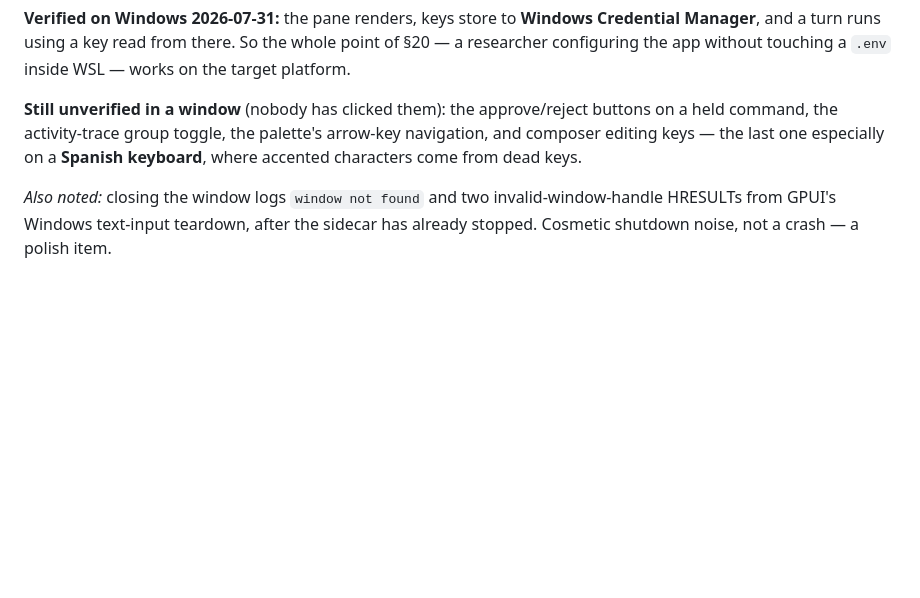
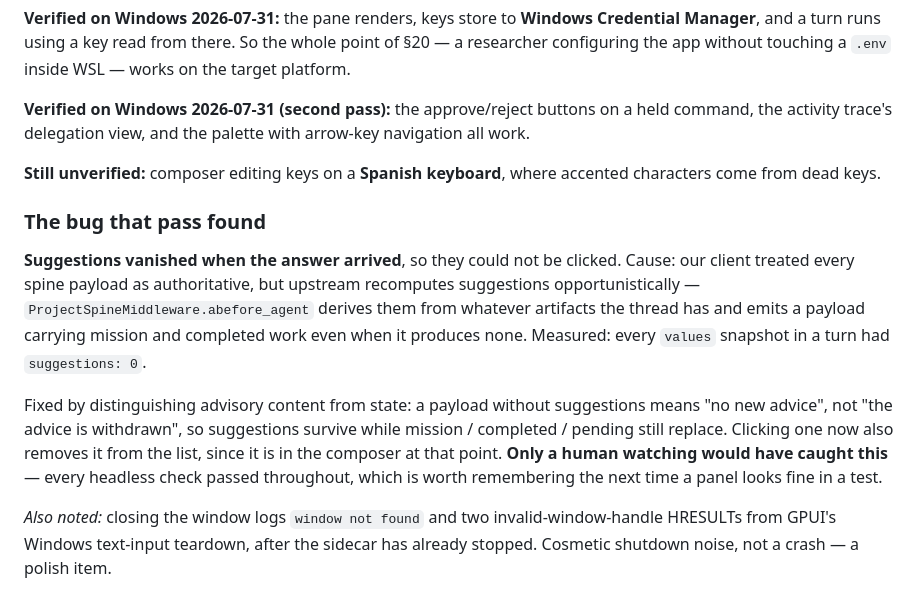
Before and after one commit to CENTRO-INTERNACIONAL-DE-LA-PAPA/mini-me-desktop, a Markdown page: docs/desktop-app-plan.md, the part around the change. Rendered like a GitHub page; blank space fills up the shorter version.

Commit message:
plan: record the vanishing-suggestions bug and what Windows verified (22b)
Co-Authored-By: Claude Opus 5 <noreply@anthropic.com>

```diff
--- a/docs/desktop-app-plan.md
+++ b/docs/desktop-app-plan.md
@@ -1624,10 +1624,27 @@ Manager**, and a turn runs using a key read from there. So the whole point of §
 researcher configuring the app without touching a `.env` inside WSL — works on the target
 platform.
 
-**Still unverified in a window** (nobody has clicked them): the approve/reject buttons on a
-held command, the activity-trace group toggle, the palette's arrow-key navigation, and
-composer editing keys — the last one especially on a **Spanish keyboard**, where accented
+**Verified on Windows 2026-07-31 (second pass):** the approve/reject buttons on a held
+command, the activity trace's delegation view, and the palette with arrow-key navigation
+all work.
+
+**Still unverified:** composer editing keys on a **Spanish keyboard**, where accented
 characters come from dead keys.
+
+### The bug that pass found
+
+**Suggestions vanished when the answer arrived**, so they could not be clicked. Cause: our
+client treated every spine payload as authoritative, but upstream recomputes suggestions
+opportunistically — `ProjectSpineMiddleware.abefore_agent` derives them from whatever
+artifacts the thread has and emits a payload carrying mission and completed work even when
+it produces none. Measured: every `values` snapshot in a turn had `suggestions: 0`.
+
+Fixed by distinguishing advisory content from state: a payload without suggestions means
+"no new advice", not "the advice is withdrawn", so suggestions survive while mission /
+completed / pending still replace. Clicking one now also removes it from the list, since it
+is in the composer at that point. **Only a human watching would have caught this** — every
+headless check passed throughout, which is worth remembering the next time a panel looks
+fine in a test.
 
 *Also noted:* closing the window logs `window not found` and two invalid-window-handle
 HRESULTs from GPUI's Windows text-input teardown, after the sidecar has already stopped.
```
